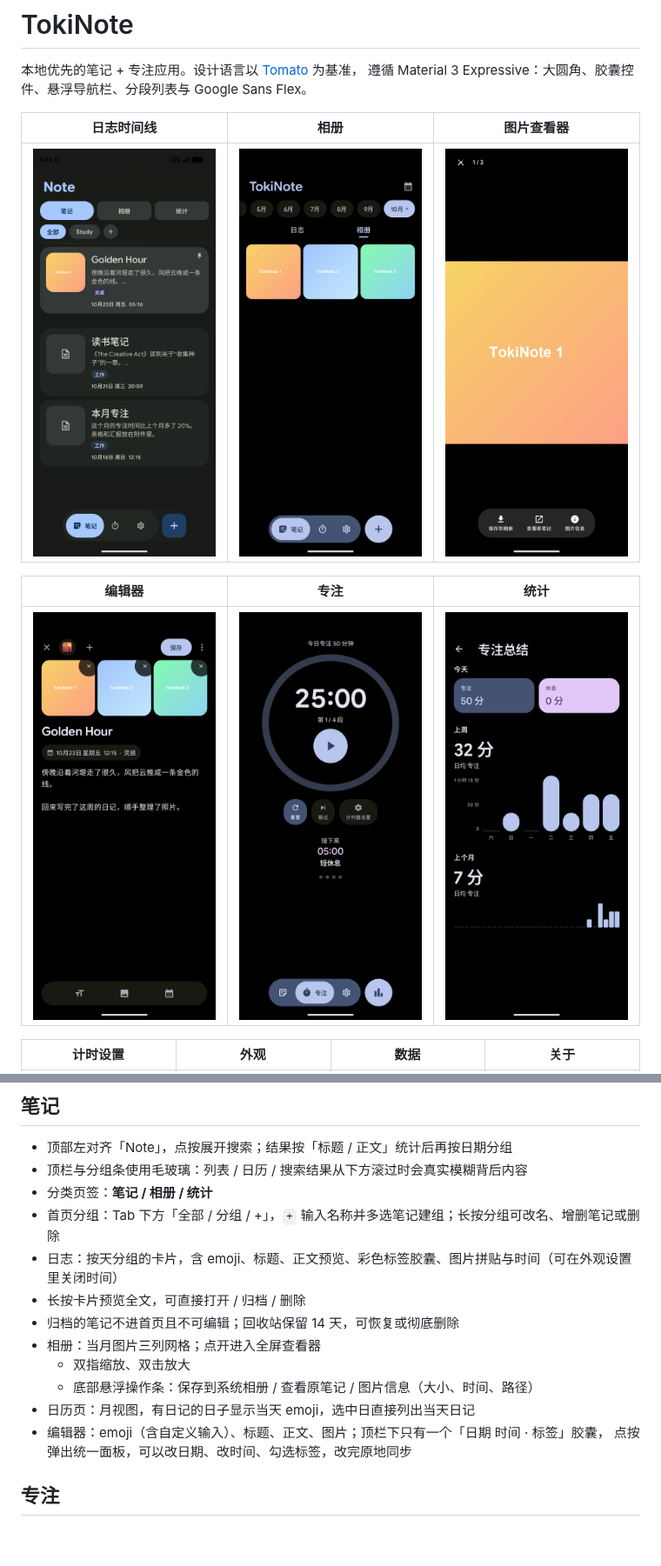
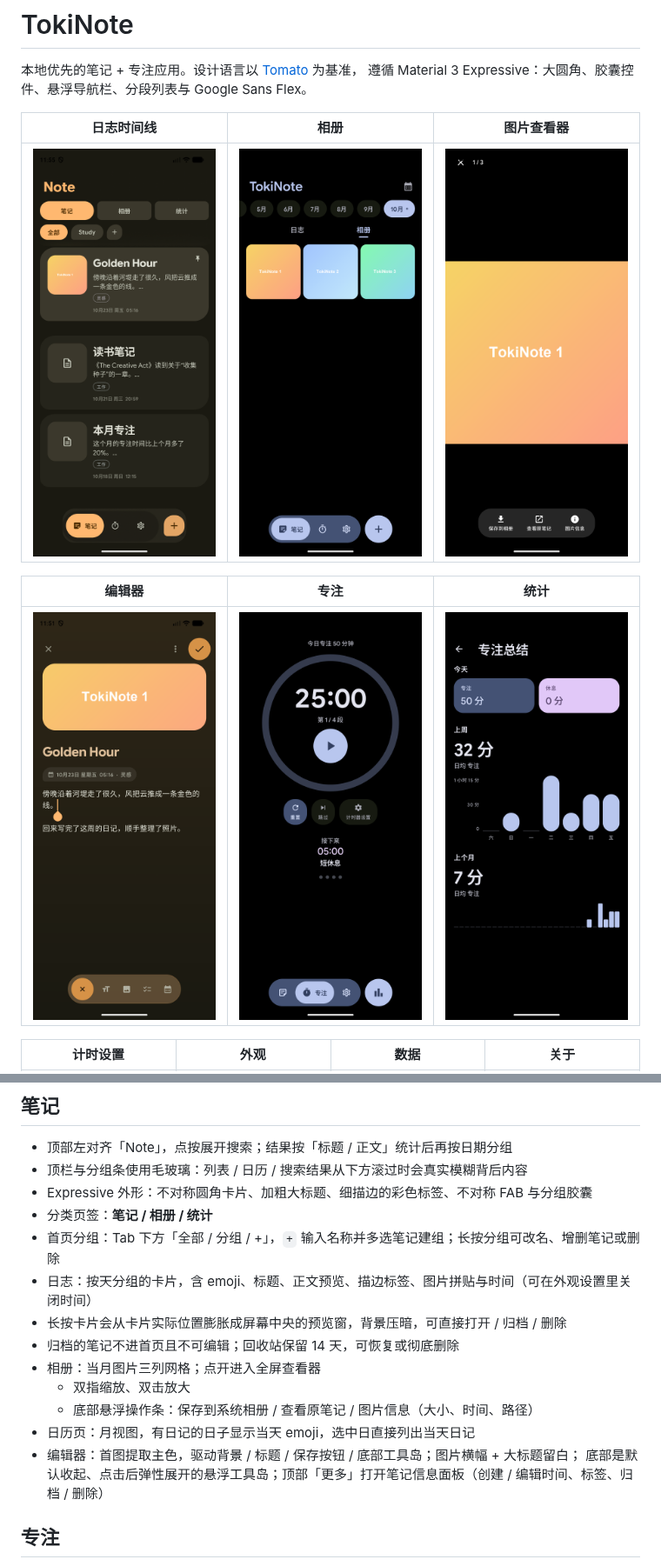
Before and after one commit to ichiyotsu/TokiNote, a Markdown page: README.md, 2 parts joined by grey strips. Shown at 87% size. Drawn GitHub-style; pictures changed too: screenshots/editor.png, screenshots/journal.png; blank space fills up the shorter version.

Commit message:
feat: expressive shapes, shared preview expansion, image-tinted editor, floating tool island; 0.2.8

```diff
--- a/README.md
+++ b/README.md
@@ -19,17 +19,18 @@
 
 - 顶部左对齐「Note」，点按展开搜索；结果按「标题 / 正文」统计后再按日期分组
 - 顶栏与分组条使用毛玻璃：列表 / 日历 / 搜索结果从下方滚过时会真实模糊背后内容
+- Expressive 外形：不对称圆角卡片、加粗大标题、细描边的彩色标签、不对称 FAB 与分组胶囊
 - 分类页签：**笔记 / 相册 / 统计**
 - 首页分组：Tab 下方「全部 / 分组 / +」，`+` 输入名称并多选笔记建组；长按分组可改名、增删笔记或删除
-- 日志：按天分组的卡片，含 emoji、标题、正文预览、彩色标签胶囊、图片拼贴与时间（可在外观设置里关闭时间）
-- 长按卡片预览全文，可直接打开 / 归档 / 删除
+- 日志：按天分组的卡片，含 emoji、标题、正文预览、描边标签、图片拼贴与时间（可在外观设置里关闭时间）
+- 长按卡片会从卡片实际位置膨胀成屏幕中央的预览窗，背景压暗，可直接打开 / 归档 / 删除
 - 归档的笔记不进首页且不可编辑；回收站保留 14 天，可恢复或彻底删除
 - 相册：当月图片三列网格；点开进入全屏查看器
   - 双指缩放、双击放大
   - 底部悬浮操作条：保存到系统相册 / 查看原笔记 / 图片信息（大小、时间、路径）
 - 日历页：月视图，有日记的日子显示当天 emoji，选中日直接列出当天日记
-- 编辑器：emoji（含自定义输入）、标题、正文、图片；顶栏下只有一个「日期 时间 · 标签」胶囊，
-  点按弹出统一面板，可以改日期、改时间、勾选标签，改完原地同步
+- 编辑器：首图提取主色，驱动背景 / 标题 / 保存按钮 / 底部工具岛；图片横幅 + 大标题留白；
+  底部是默认收起、点击后弹性展开的悬浮工具岛；顶部「更多」打开笔记信息面板（创建 / 编辑时间、标签、归档 / 删除）
 
 ## 专注
 
```
Also changed, not shown: .github/release-notes/0.2.8.md (+23 -7 lines), HANDOFF.md (+10 -5 lines), 14 other files.
